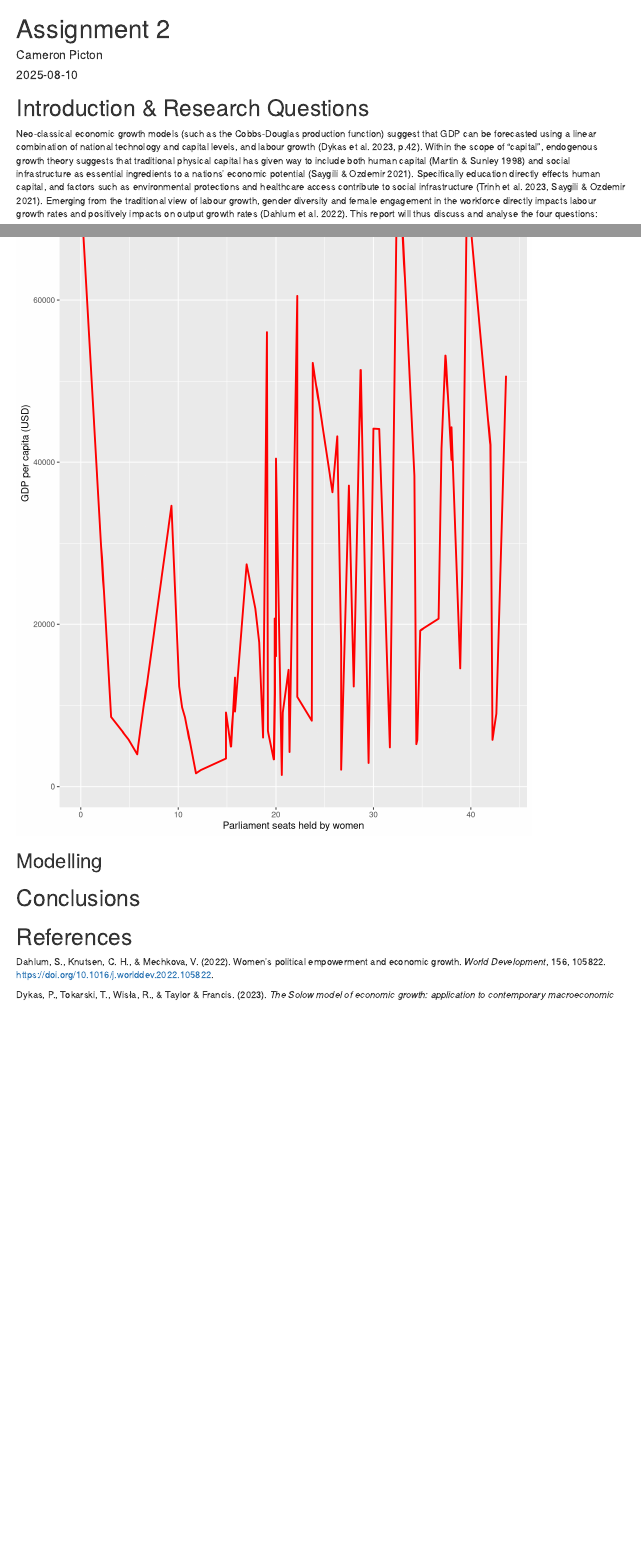
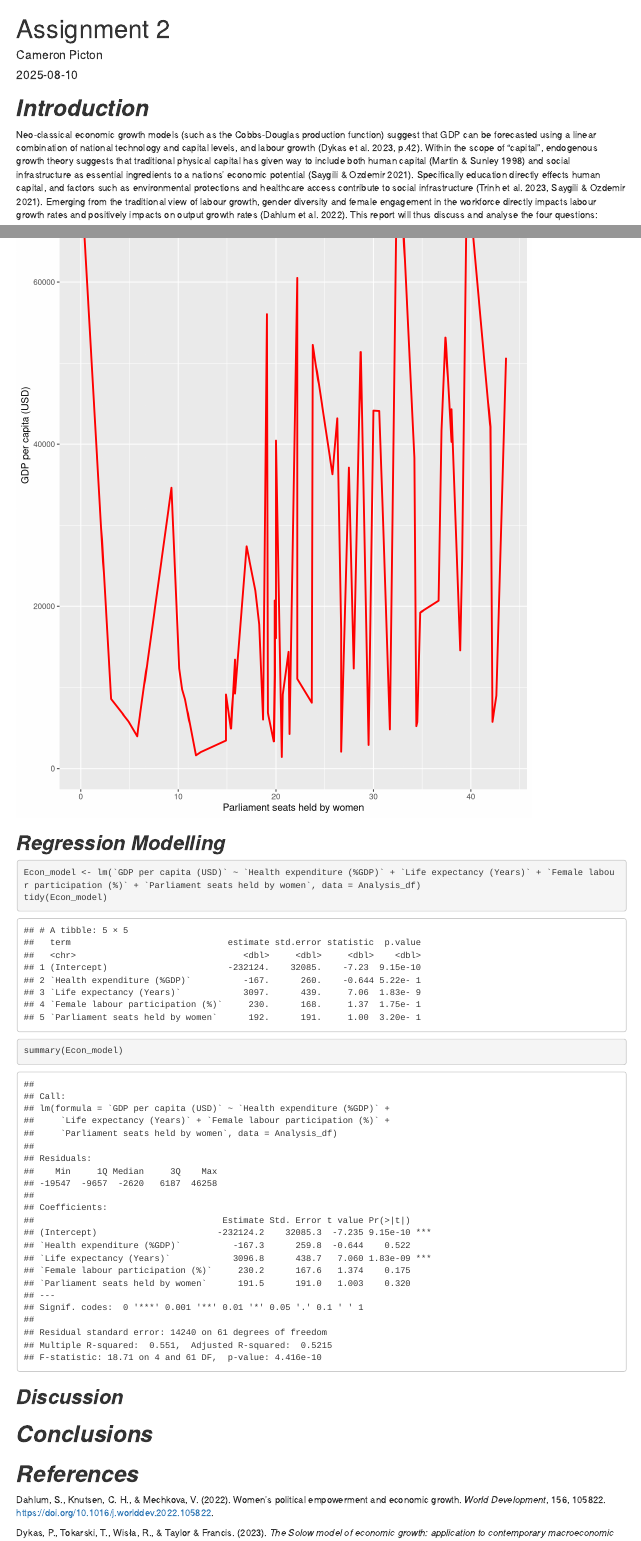
Before and after one commit to CMPicton/ETO5513-Assignment-2, an R Markdown document (ETO5513 Assignment 2.Rmd): the page in a window 1100 px wide, from its top, and a second part further down, joined at a grey line. Rendered offline with R 4.5, knitr and Pandoc, with nearby package versions.

Commit message:
Updated packages, headings, analysis with multiple linear regression.

````diff
--- a/ETO5513 Assignment 2.Rmd
+++ b/ETO5513 Assignment 2.Rmd
@@ -15,6 +16,6 @@ library(png)
 ```
 
-# Introduction & Research Questions
+# ***Introduction***
 Neo-classical economic growth models (such as the Cobbs-Douglas production function) suggest that GDP can be forecasted using a linear combination of national technology and capital levels, and labour growth (Dykas et al.  2023, p.42). Within the scope of “capital”, endogenous growth theory suggests that traditional physical capital has given way to include both human capital (Martin & Sunley 1998) and social infrastructure as essential ingredients to a nations’ economic potential (Saygili & Ozdemir 2021). Specifically education directly effects human capital, and factors such as environmental protections and healthcare access contribute to social infrastructure (Trinh et al. 2023, Saygili & Ozdemir 2021). Emerging from the traditional view of labour growth, gender diversity and female engagement in the workforce directly impacts labour growth rates and positively impacts on output growth rates (Dahlum et al. 2022). This report will thus discuss and analyse the four questions:
 
 1. Does higher levels of education lead to better economic growth?
@@ -106,12 +109,20 @@ ggplot(data = Parliament_df) +
 
 ```
 
-## Modelling
+## ***Regression Modelling***
+
+```{r}
+Econ_model <- lm(`GDP per capita (USD)` ~ `Health expenditure (%GDP)` + `Life expectancy (Years)` + `Female labour participation (%)` + `Parliament seats held by women`, data = Analysis_df)
+tidy(Econ_model)
+summary(Econ_model)
+```
+## ***Discussion***
 
 
-# Conclusions
+# ***Conclusions***
 
-# References
+
+# ***References***
 
 Dahlum, S., Knutsen, C. H., & Mechkova, V. (2022). Women’s political empowerment and economic growth. *World Development*, 156, 105822. https://doi.org/10.1016/j.worlddev.2022.105822.
 
````
Also changed, not shown: ETO5513 Assignment 2.Rmd (11 more changed lines).
